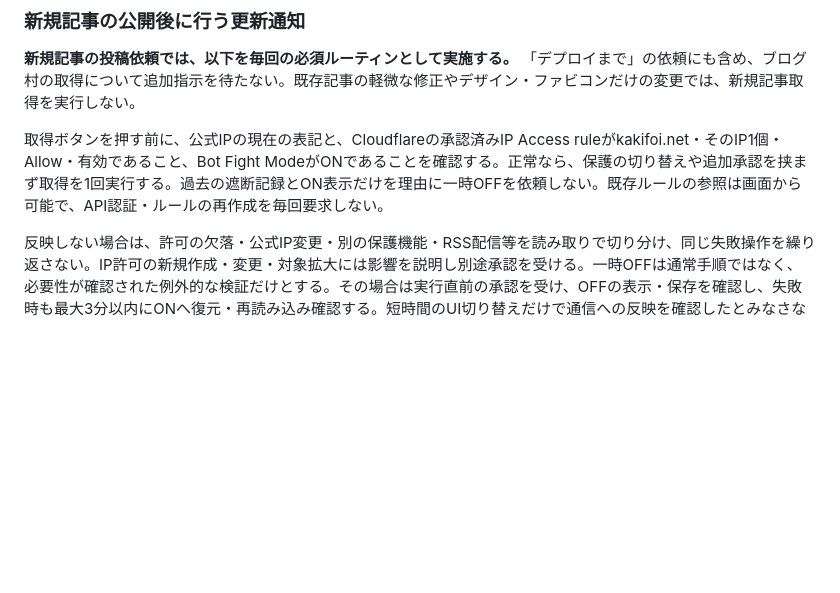
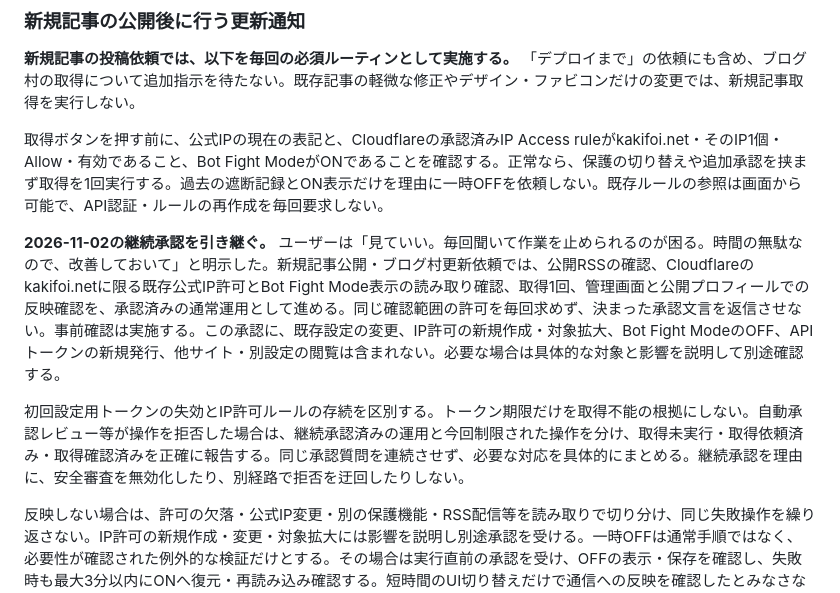
Before and after one commit to Kakifoi/my-blog, a Markdown page: .claude/PM-HANDOFF.md, the part around the change. Rendered like a GitHub page; blank space fills up the shorter version.

```diff
--- a/.claude/PM-HANDOFF.md
+++ b/.claude/PM-HANDOFF.md
@@ -142,6 +142,10 @@
 
 取得ボタンを押す前に、公式IPの現在の表記と、Cloudflareの承認済みIP Access ruleがkakifoi.net・そのIP1個・Allow・有効であること、Bot Fight ModeがONであることを確認する。正常なら、保護の切り替えや追加承認を挟まず取得を1回実行する。過去の遮断記録とON表示だけを理由に一時OFFを依頼しない。既存ルールの参照は画面から可能で、API認証・ルールの再作成を毎回要求しない。
 
+**2026-11-02の継続承認を引き継ぐ。** ユーザーは「見ていい。毎回聞いて作業を止められるのが困る。時間の無駄なので、改善しておいて」と明示した。新規記事公開・ブログ村更新依頼では、公開RSSの確認、Cloudflareのkakifoi.netに限る既存公式IP許可とBot Fight Mode表示の読み取り確認、取得1回、管理画面と公開プロフィールでの反映確認を、承認済みの通常運用として進める。同じ確認範囲の許可を毎回求めず、決まった承認文言を返信させない。事前確認は実施する。この承認に、既存設定の変更、IP許可の新規作成・対象拡大、Bot Fight ModeのOFF、APIトークンの新規発行、他サイト・別設定の閲覧は含まれない。必要な場合は具体的な対象と影響を説明して別途確認する。
+
+初回設定用トークンの失効とIP許可ルールの存続を区別する。トークン期限だけを取得不能の根拠にしない。自動承認レビュー等が操作を拒否した場合は、継続承認済みの運用と今回制限された操作を分け、取得未実行・取得依頼済み・取得確認済みを正確に報告する。同じ承認質問を連続させず、必要な対応を具体的にまとめる。継続承認を理由に、安全審査を無効化したり、別経路で拒否を迂回したりしない。
+
 反映しない場合は、許可の欠落・公式IP変更・別の保護機能・RSS配信等を読み取りで切り分け、同じ失敗操作を繰り返さない。IP許可の新規作成・変更・対象拡大には影響を説明し別途承認を受ける。一時OFFは通常手順ではなく、必要性が確認された例外的な検証だけとする。その場合は実行直前の承認を受け、OFFの表示・保存を確認し、失敗時も最大3分以内にONへ復元・再読み込み確認する。短時間のUI切り替えだけで通信への反映を確認したとみなさない。過去の承認を流用せず、RSS全記事化や恒久OFFを混ぜない。
 
 1. 本番の記事・画像・canonicalの確認を終え、`/rss-blogmura.xml` に新規記事の正しいタイトル・URL・公開日が載っていることを確認する。
```
Also changed, not shown: .claude/CHAT-PROJECT.md (+1 -0 lines), CLAUDE.md (+2 -0 lines).
